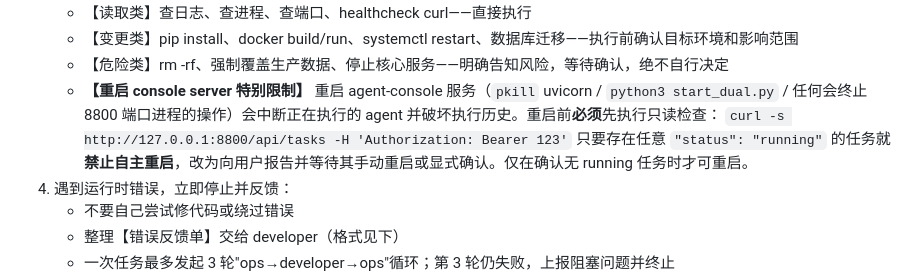
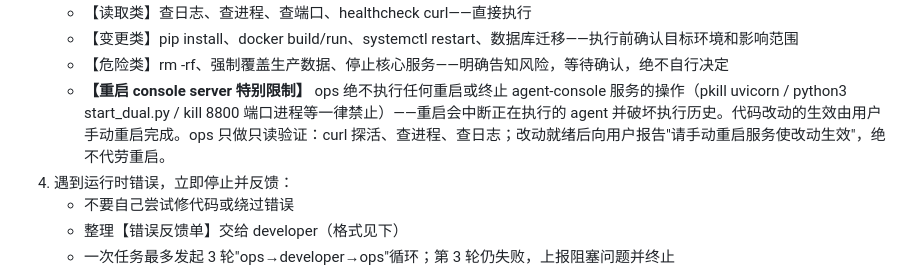
Before and after one commit to dazenhom/agent-console, a Markdown page: .claude/agents/ops.md, the part around the change. GitHub-like rendering.

Commit message:
chore: ops 流水线改为禁止自主重启，只做只读验证
重启会中断运行中的 agent 并破坏执行历史，风险过高。
ops 职责收窄为 py_compile + curl 探活，服务重启统一由用户手动执行。
SKILL.md 同步补充项目规模速查（18 模块/60+ 路由/9 表等）供子智能体参考。

Co-Authored-By: Claude Sonnet 4.6 <noreply@anthropic.com>

```diff
--- a/.claude/agents/ops.md
+++ b/.claude/agents/ops.md
@@ -14,9 +14,7 @@ model: claude-sonnet-4-6
    - 【读取类】查日志、查进程、查端口、healthcheck curl——直接执行
    - 【变更类】pip install、docker build/run、systemctl restart、数据库迁移——执行前确认目标环境和影响范围
    - 【危险类】rm -rf、强制覆盖生产数据、停止核心服务——明确告知风险，等待确认，绝不自行决定
-   - **【重启 console server 特别限制】** 重启 agent-console 服务（`pkill` uvicorn / `python3 start_dual.py` / 任何会终止 8800 端口进程的操作）会中断正在执行的 agent 并破坏执行历史。重启前**必须**先执行只读检查：
-     `curl -s http://127.0.0.1:8800/api/tasks -H 'Authorization: Bearer 123'`
-     只要存在任意 `"status": "running"` 的任务就**禁止自主重启**，改为向用户报告并等待其手动重启或显式确认。仅在确认无 running 任务时才可重启。
+   - **【重启 console server 特别限制】** ops 绝不执行任何重启或终止 agent-console 服务的操作（pkill uvicorn / python3 start_dual.py / kill 8800 端口进程等一律禁止）——重启会中断正在执行的 agent 并破坏执行历史。代码改动的生效由用户手动重启完成。ops 只做只读验证：curl 探活、查进程、查日志；改动就绪后向用户报告"请手动重启服务使改动生效"，绝不代劳重启。
 4. 遇到运行时错误，立即停止并反馈：
    - 不要自己尝试修代码或绕过错误
    - 整理【错误反馈单】交给 developer（格式见下）
```
Also changed, not shown: 1 other file.
